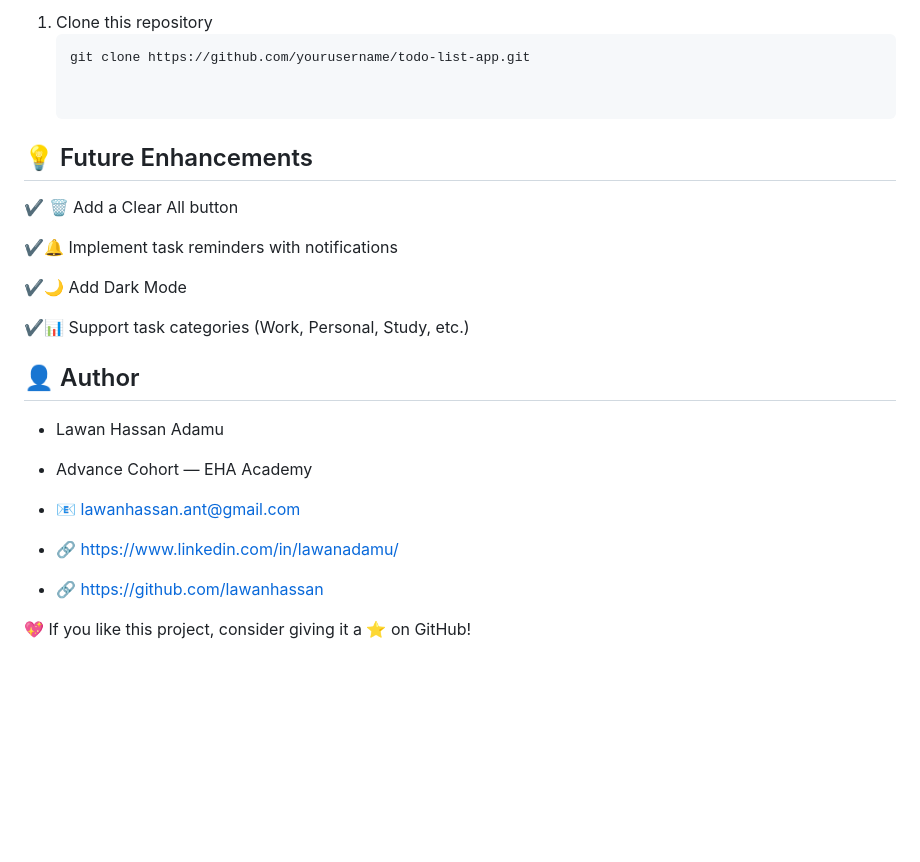
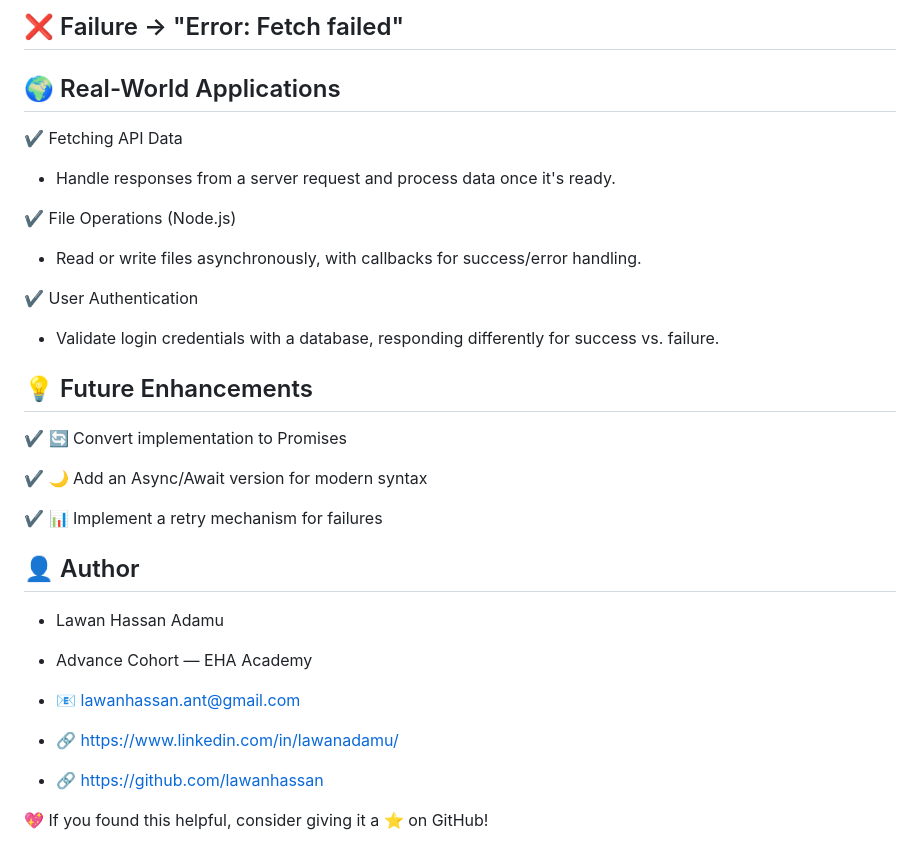
Before and after one commit to lawanhassan/js-dom-async-module, a Markdown page: README.md, the part around the change printed below. GitHub-like rendering; blank space fills up the shorter version.

````diff
--- a/README.md
+++ b/README.md
@@ -58,19 +80,24 @@ The To-Do List app was developed as a capstone exercise to demonstrate mastery o
 
-1. Clone this repository
-   ```bash
-   git clone https://github.com/yourusername/todo-list-app.git
+❌ Failure → "Error: Fetch failed"
+---
+##  🌍 Real-World Applications
+✔️ Fetching API Data
+- Handle responses from a server request and process data once it's ready.
 
+✔️ File Operations (Node.js)
+- Read or write files asynchronously, with callbacks for success/error handling.
+
+✔️ User Authentication
+- Validate login credentials with a database, responding differently for success vs. failure.
 
 ## 💡 Future Enhancements
-✔️ 🗑 Add a Clear All button
+✔️ 🔄 Convert implementation to Promises
 
-✔️🔔 Implement task reminders with notifications
+✔️ 🌙 Add an Async/Await version for modern syntax
 
-✔️🌙 Add Dark Mode
+✔️ 📊 Implement a retry mechanism for failures
 
-✔️📊 Support task categories (Work, Personal, Study, etc.)
-
-## 👤 Author
+##  👤 Author
 - Lawan Hassan Adamu
 - Advance Cohort — EHA Academy
 
@@ -78,4 +105,4 @@ The To-Do List app was developed as a capstone exercise to demonstrate mastery o
 - 🔗 https://www.linkedin.com/in/lawanadamu/
 - 🔗 https://github.com/lawanhassan
 
-💖 If you like this project, consider giving it a ⭐ on GitHub!
+💖 If you found this helpful, consider giving it a ⭐ on GitHub!
````
Also changed, not shown: other parts of README.md (+56 -34 lines), assets/callback-image.png (added).
